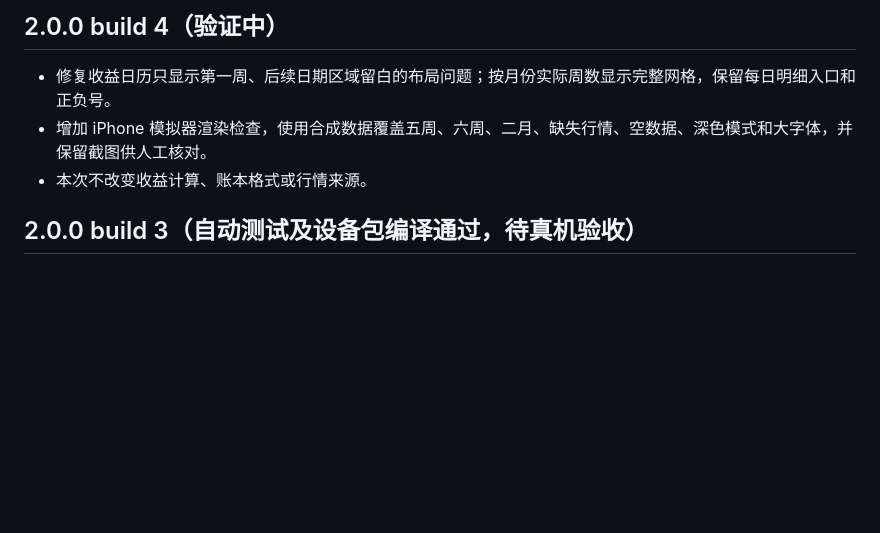
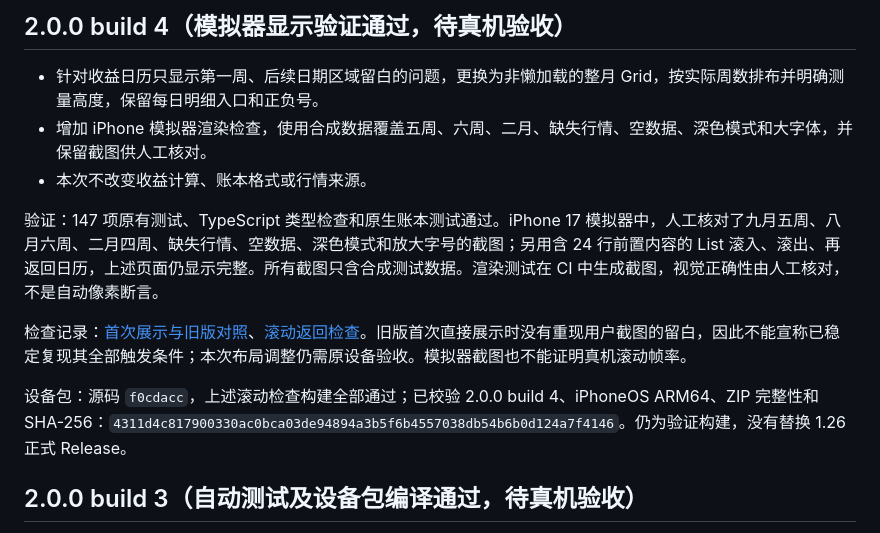
Before and after one commit to chengxiaomingcxm/us-stock-ledger, a Markdown page: CHANGELOG.md, the part around the change. Drawn GitHub-style; blank space fills up the shorter version.

```diff
--- a/CHANGELOG.md
+++ b/CHANGELOG.md
@@ -1,8 +1,14 @@
-## 2.0.0 build 4（验证中）
+## 2.0.0 build 4（模拟器显示验证通过，待真机验收）
 
-- 修复收益日历只显示第一周、后续日期区域留白的布局问题；按月份实际周数显示完整网格，保留每日明细入口和正负号。
+- 针对收益日历只显示第一周、后续日期区域留白的问题，更换为非懒加载的整月 Grid，按实际周数排布并明确测量高度，保留每日明细入口和正负号。
 - 增加 iPhone 模拟器渲染检查，使用合成数据覆盖五周、六周、二月、缺失行情、空数据、深色模式和大字体，并保留截图供人工核对。
 - 本次不改变收益计算、账本格式或行情来源。
+
+验证：147 项原有测试、TypeScript 类型检查和原生账本测试通过。iPhone 17 模拟器中，人工核对了九月五周、八月六周、二月四周、缺失行情、空数据、深色模式和放大字号的截图；另用含 24 行前置内容的 List 滚入、滚出、再返回日历，上述页面仍显示完整。所有截图只含合成测试数据。渲染测试在 CI 中生成截图，视觉正确性由人工核对，不是自动像素断言。
+
+检查记录：[首次展示与旧版对照](https://github.com/chengxiaomingcxm/us-stock-ledger/actions/runs/35313826321)、[滚动返回检查](https://github.com/chengxiaomingcxm/us-stock-ledger/actions/runs/35314819639)。旧版首次直接展示时没有重现用户截图的留白，因此不能宣称已稳定复现其全部触发条件；本次布局调整仍需原设备验收。模拟器截图也不能证明真机滚动帧率。
+
+设备包：源码 `f0cdacc`，上述滚动检查构建全部通过；已校验 2.0.0 build 4、iPhoneOS ARM64、ZIP 完整性和 SHA-256：`4311d4c817900330ac0bca03de94894a3b5f6b4557038db54b6b0d124a7f4146`。仍为验证构建，没有替换 1.26 正式 Release。
 
 ## 2.0.0 build 3（自动测试及设备包编译通过，待真机验收）
 
```
Also changed, not shown: README.md (+6 -0 lines).
